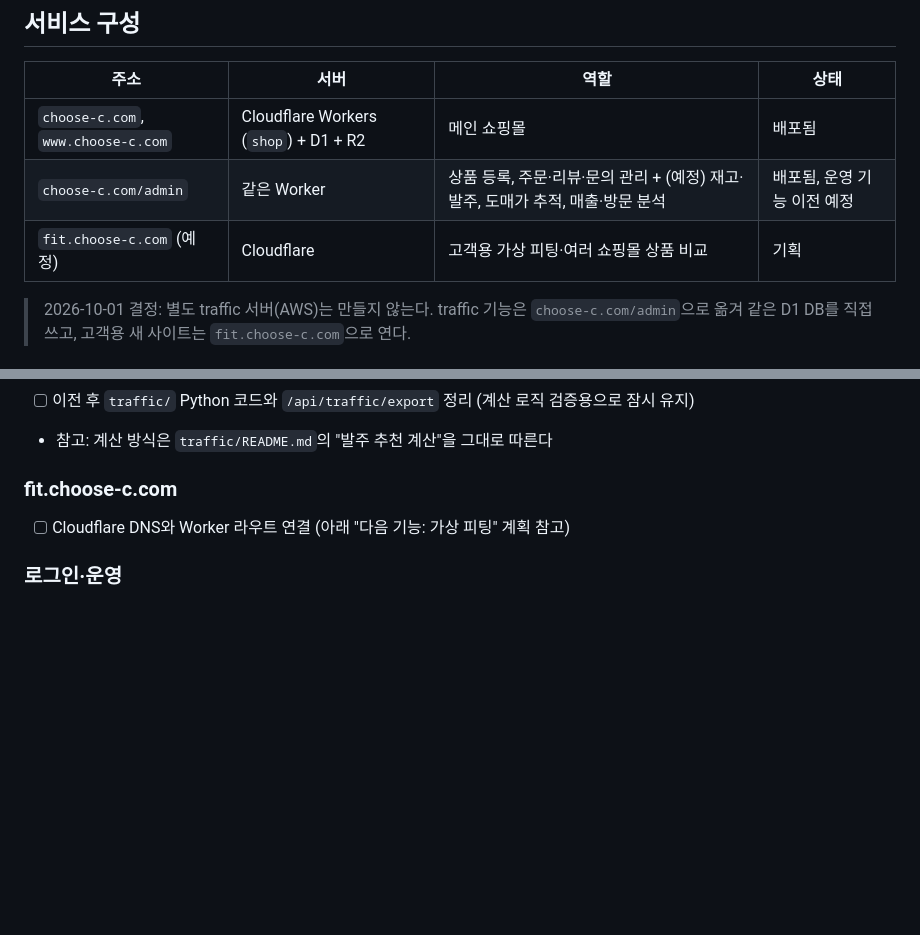
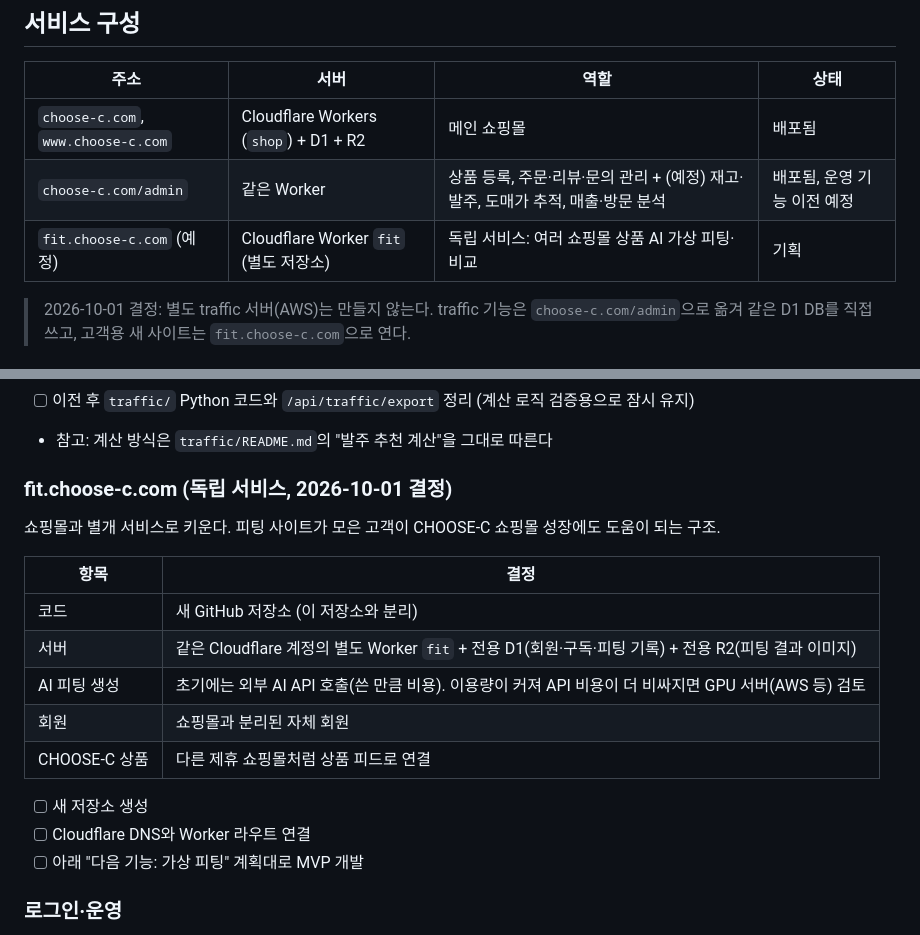
Before and after one commit to t01054532884-lang/somi-mall, a Markdown page: docs/PROGRESS.md, 2 parts joined by grey strips. Rendered like a GitHub page; blank space fills up the shorter version.

Commit message:
Plan fit.choose-c.com as an independent service
Co-Authored-By: Claude Opus 5.5 <noreply@anthropic.com>

```diff
--- a/docs/PROGRESS.md
+++ b/docs/PROGRESS.md
@@ -8,7 +8,7 @@
 |---|---|---|---|
 | `choose-c.com`, `www.choose-c.com` | Cloudflare Workers (`shop`) + D1 + R2 | 메인 쇼핑몰 | 배포됨 |
 | `choose-c.com/admin` | 같은 Worker | 상품 등록, 주문·리뷰·문의 관리 + (예정) 재고·발주, 도매가 추적, 매출·방문 분석 | 배포됨, 운영 기능 이전 예정 |
-| `fit.choose-c.com` (예정) | Cloudflare | 고객용 가상 피팅·여러 쇼핑몰 상품 비교 | 기획 |
+| `fit.choose-c.com` (예정) | Cloudflare Worker `fit` (별도 저장소) | 독립 서비스: 여러 쇼핑몰 상품 AI 가상 피팅·비교 | 기획 |
 
 > 2026-10-01 결정: 별도 traffic 서버(AWS)는 만들지 않는다. traffic 기능은 `choose-c.com/admin`으로 옮겨
 > 같은 D1 DB를 직접 쓰고, 고객용 새 사이트는 `fit.choose-c.com`으로 연다.
@@ -36,8 +36,20 @@
 - [ ] 이전 후 `traffic/` Python 코드와 `/api/traffic/export` 정리 (계산 로직 검증용으로 잠시 유지)
 - 참고: 계산 방식은 `traffic/README.md`의 "발주 추천 계산"을 그대로 따른다
 
-### fit.choose-c.com
-- [ ] Cloudflare DNS와 Worker 라우트 연결 (아래 "다음 기능: 가상 피팅" 계획 참고)
+### fit.choose-c.com (독립 서비스, 2026-10-01 결정)
+쇼핑몰과 별개 서비스로 키운다. 피팅 사이트가 모은 고객이 CHOOSE-C 쇼핑몰 성장에도 도움이 되는 구조.
+
+| 항목 | 결정 |
+|---|---|
+| 코드 | 새 GitHub 저장소 (이 저장소와 분리) |
+| 서버 | 같은 Cloudflare 계정의 별도 Worker `fit` + 전용 D1(회원·구독·피팅 기록) + 전용 R2(피팅 결과 이미지) |
+| AI 피팅 생성 | 초기에는 외부 AI API 호출(쓴 만큼 비용). 이용량이 커져 API 비용이 더 비싸지면 GPU 서버(AWS 등) 검토 |
+| 회원 | 쇼핑몰과 분리된 자체 회원 |
+| CHOOSE-C 상품 | 다른 제휴 쇼핑몰처럼 상품 피드로 연결 |
+
+- [ ] 새 저장소 생성
+- [ ] Cloudflare DNS와 Worker 라우트 연결
+- [ ] 아래 "다음 기능: 가상 피팅" 계획대로 MVP 개발
 
 ### 로그인·운영
 - [ ] 카카오·네이버·구글 콘솔에 콜백 주소 등록: `https://choose-c.com/api/auth/{kakao|naver|google}/callback`
```
